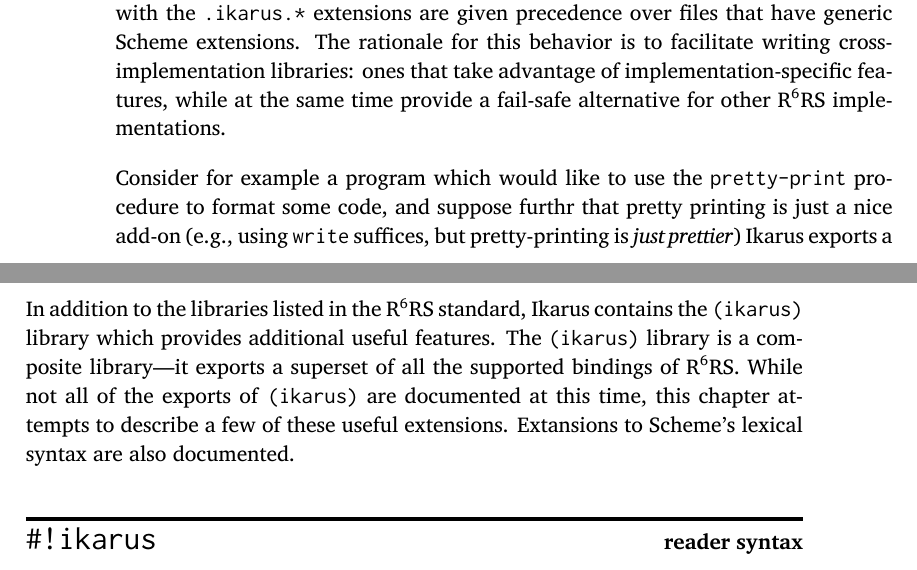
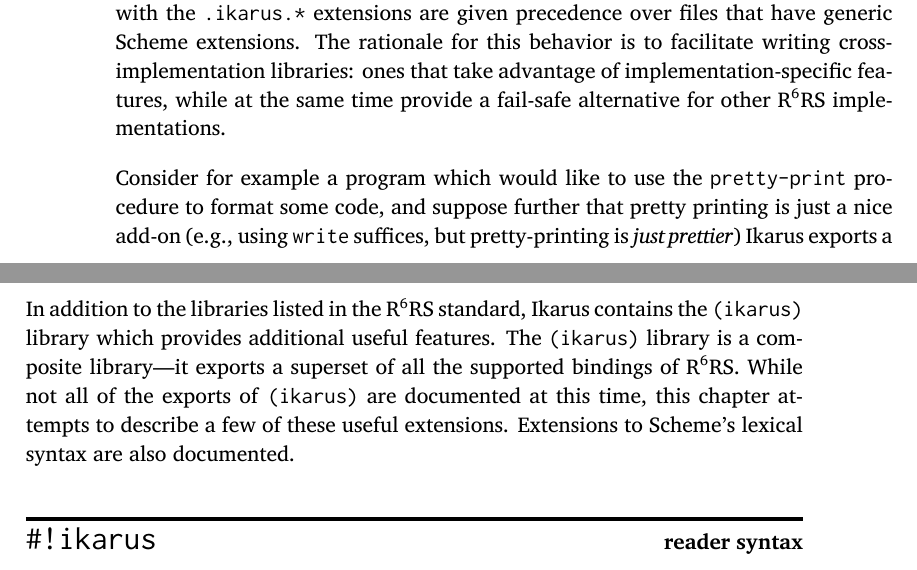
Before and after one commit to hyln9/ikarus, a LaTeX thesis (doc/ikarus-scheme-users-guide.tex): two parts of pages 14 and 29 of 77, joined at a grey line, cut so that both start at the same text. Compiled offline with XeLaTeX; a missing font is replaced by an installed copy or a similar font.

Commit message:
fixed a few typos in users guide.

```diff
--- a/doc/ikarus-scheme-users-guide.tex
+++ b/doc/ikarus-scheme-users-guide.tex
@@ -645,7 +645,7 @@
 
 Consider for example a program which would like to use the
 \verb|pretty-print| procedure to format some code, and suppose
-furthr that pretty printing is just a nice add-on (e.g., using
+further that pretty printing is just a nice add-on (e.g., using
 \verb|write| suffices, but pretty-printing is \emph{just prettier})
 Ikarus exports a good pretty-printing facility in its
 \verb|(ikarus)| library.  However, since \verb|pretty-print| is not
@@ -1230,7 +1230,7 @@
 library---it exports a superset of all the supported bindings of
 \rnrs{6}.  While not all of the exports of \texttt{(ikarus)} are
 documented at this time, this chapter attempts to describe a few of
-these useful extensions.  Extansions to Scheme's lexical syntax are
+these useful extensions.  Extensions to Scheme's lexical syntax are
 also documented.
 
 \idxlabeldefun{\#"!ikarus}{\#"!ikarus}{shebang-ikarus}{\#!ikarus}{reader syntax}
```
Also changed, not shown: doc/ikarus-scheme-users-guide.pdf, doc/ikarus-scheme-users-guide.tex (2 more changed lines).
